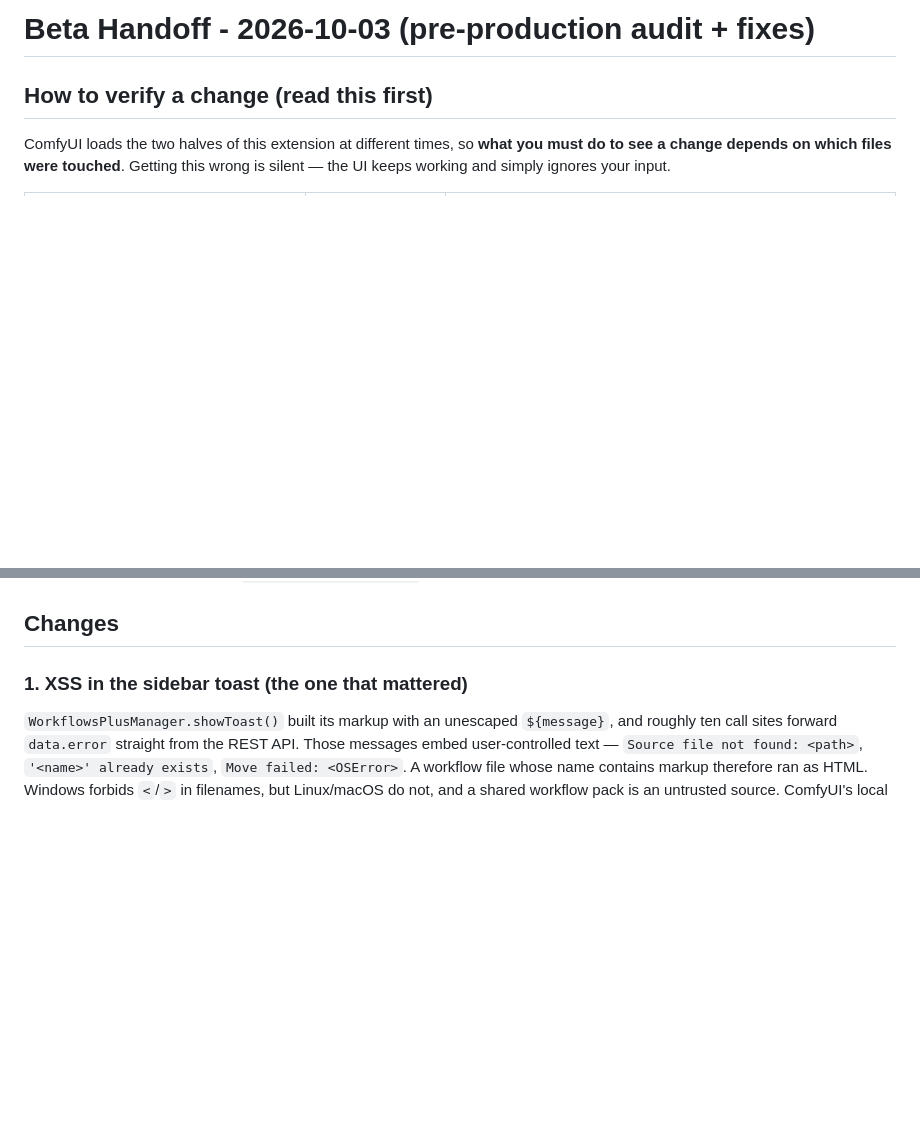
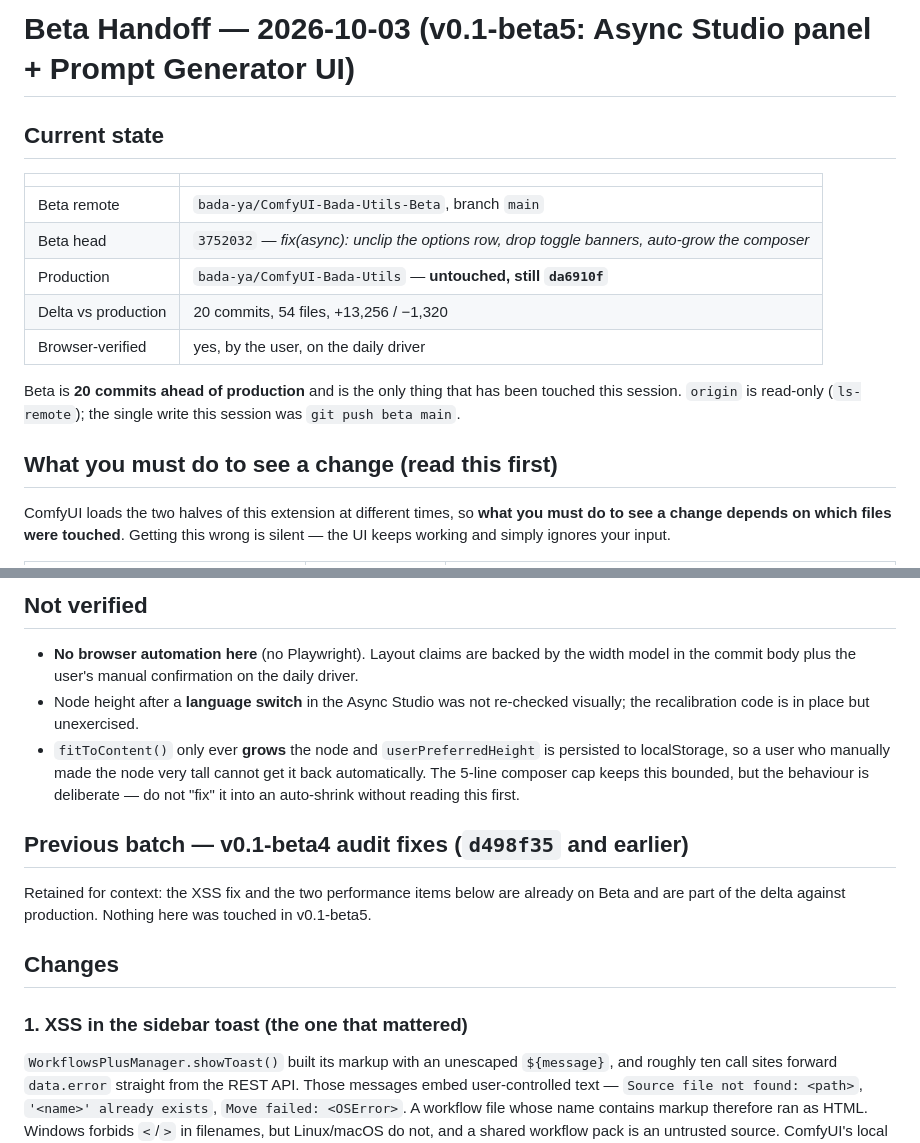
Before and after one commit to bada-ya/ComfyUI-Bada-Utils, a Markdown page: HANDOFF.md, 2 parts joined by grey strips. Rendered like a GitHub page; blank space fills up the shorter version.

Commit message:
docs: handoff + release notes for v0.1-beta5

```diff
--- a/HANDOFF.md
+++ b/HANDOFF.md
@@ -1,6 +1,19 @@
-# Beta Handoff - 2026-10-03 (pre-production audit + fixes)
+# Beta Handoff — 2026-10-03 (v0.1-beta5: Async Studio panel + Prompt Generator UI)
 
-## How to verify a change (read this first)
+## Current state
+
+| | |
+| --- | --- |
+| Beta remote | `bada-ya/ComfyUI-Bada-Utils-Beta`, branch `main` |
+| Beta head | `3752032` — *fix(async): unclip the options row, drop toggle banners, auto-grow the composer* |
+| Production | `bada-ya/ComfyUI-Bada-Utils` — **untouched, still `da6910f`** |
+| Delta vs production | 20 commits, 54 files, +13,256 / −1,320 |
+| Browser-verified | yes, by the user, on the daily driver |
+
+Beta is **20 commits ahead of production** and is the only thing that has been touched this session.
+`origin` is read-only (`ls-remote`); the single write this session was `git push beta main`.
+
+## What you must do to see a change (read this first)
 
 ComfyUI loads the two halves of this extension at different times, so **what you must do to see a
 change depends on which files were touched**. Getting this wrong is silent — the UI keeps working
@@ -51,3 +128,18 @@ and queue.
+## Not verified
+
+- **No browser automation here** (no Playwright). Layout claims are backed by the width model in
+  the commit body plus the user's manual confirmation on the daily driver.
+- Node height after a **language switch** in the Async Studio was not re-checked visually; the
+  recalibration code is in place but unexercised.
+- `fitToContent()` only ever **grows** the node and `userPreferredHeight` is persisted to
+  localStorage, so a user who manually made the node very tall cannot get it back automatically.
+  The 5-line composer cap keeps this bounded, but the behaviour is deliberate — do not "fix" it
+  into an auto-shrink without reading this first.
+
+## Previous batch — v0.1-beta4 audit fixes (`d498f35` and earlier)
+
+Retained for context: the XSS fix and the two performance items below are already on Beta and
+are part of the delta against production. Nothing here was touched in v0.1-beta5.
 
 ## Changes
 
```
Also changed, not shown: other parts of HANDOFF.md (+73 -9 lines), RELEASE_NOTES_v0.1-beta5.md (added, +142 -0 lines).
